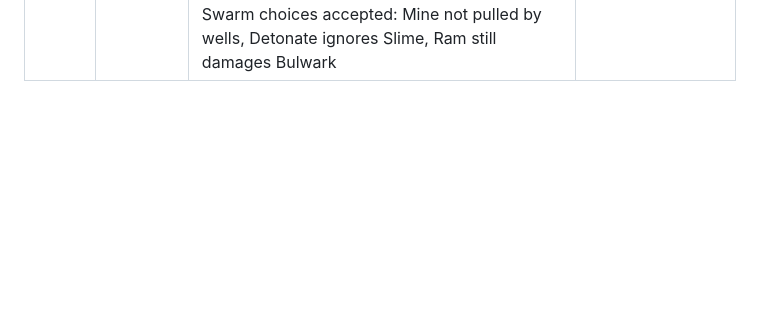
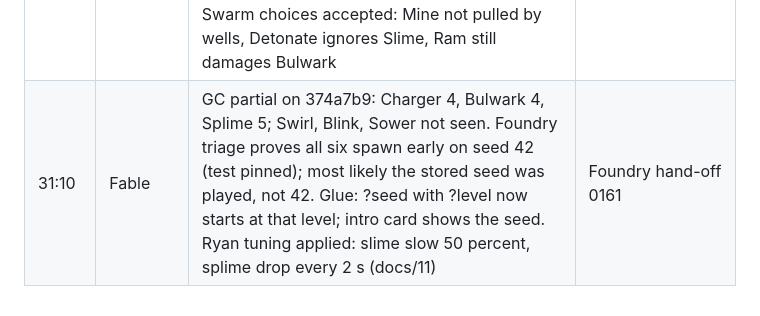
Before and after one commit to stoopstoop/shape-of-war, a Markdown page: docs/DECISIONS.md, the part around the change. Drawn GitHub-style; blank space fills up the shorter version.

Commit message:
docs: GC partial, triage and glue

```diff
--- a/docs/DECISIONS.md
+++ b/docs/DECISIONS.md
@@ -37,3 +37,4 @@ One line per decision: clock time, who raised it, what was decided, why.
 | 28:30 | Fable | Wave B merged (glow-weapon-fx, swarm-weapons, ledger-weapon-hud) plus glue aff933f. The ?music=1 debug hook is deferred to wave D (Chorus wires main.ts with Ledger's port) to keep glue under 20 lines. Swarm skipped wells transferring momentum under space physics: docs/11 rule 8 forbids it, stays | Review |
 | 28:45 | Ryan | GB pass on 1612a53, all items ok. D5 pickup based weapons and D6 enableV2Enemies on stand. Wave C dispatched | Device paste |
 | 29:30 | Fable | Wave C merged in order Foundry, Swarm, Glow; glue 1c2a3d1 widens the generator sweep to v2 kinds. Generator version 2 only for bands 2 and up with the flag on, so levels 1 to 5 stay byte identical (Foundry, 1000 seed check). Swarm choices accepted: Mine not pulled by wells, Detonate ignores Slime, Ram still damages Bulwark | Review |
+| 31:10 | Fable | GC partial on 374a7b9: Charger 4, Bulwark 4, Splime 5; Swirl, Blink, Sower not seen. Foundry triage proves all six spawn early on seed 42 (test pinned); most likely the stored seed was played, not 42. Glue: ?seed with ?level now starts at that level; intro card shows the seed. Ryan tuning applied: slime slow 50 percent, splime drop every 2 s (docs/11) | Foundry hand-off 0161 |
```
Also changed, not shown: docs/STATUS.md (+1 -1 lines).
